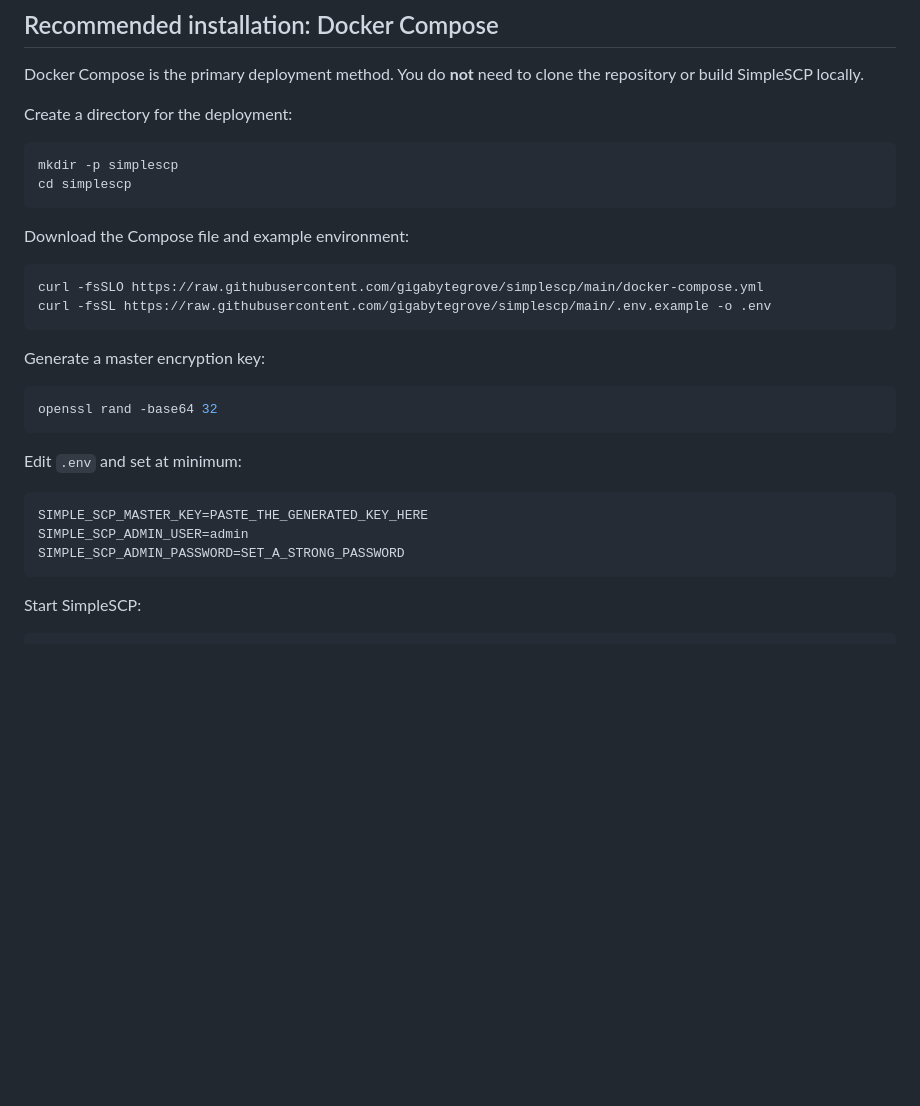
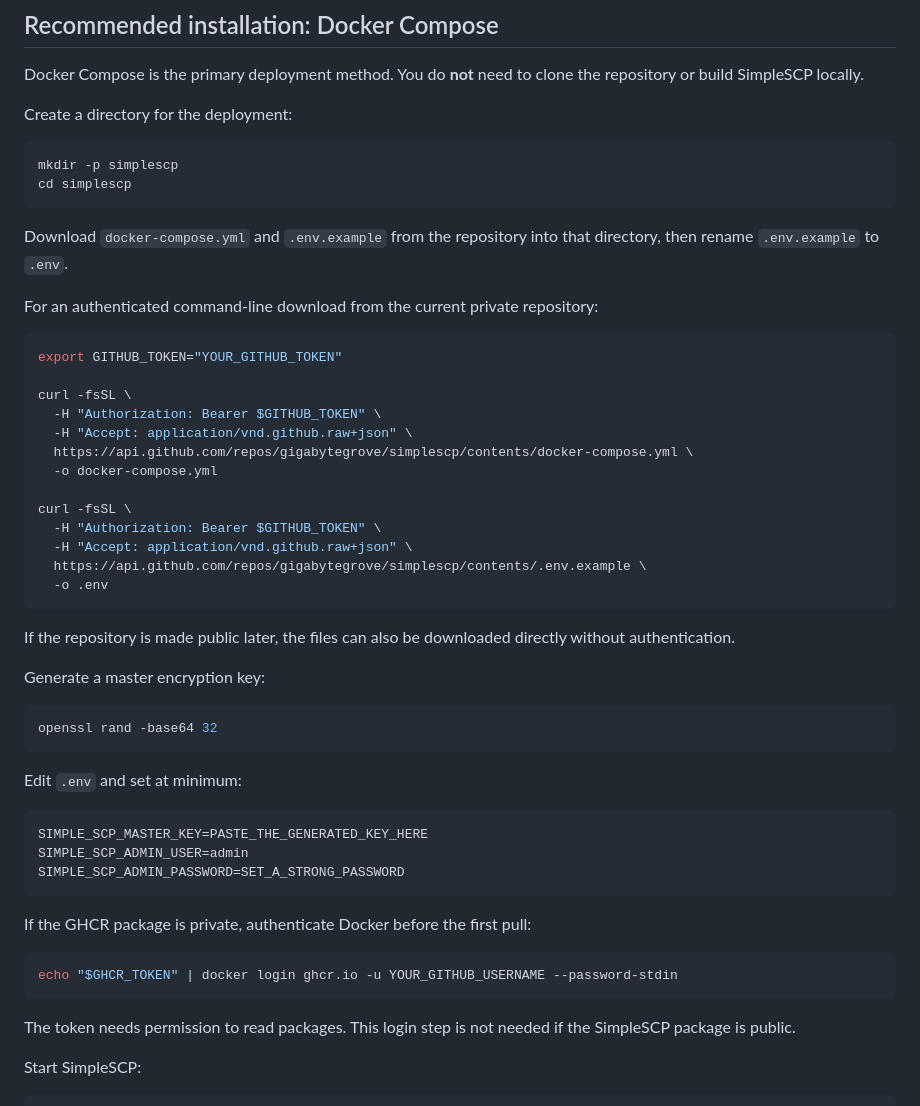
Before and after one commit to gigabytegrove/simplescp, a Markdown page: README.md, the part around the change. Drawn GitHub-style; blank space fills up the shorter version.

Commit message:
Document private Compose deployment authentication

````diff
--- a/README.md
+++ b/README.md
@@ -34,12 +34,27 @@ mkdir -p simplescp
 cd simplescp
 ```
 
-Download the Compose file and example environment:
+Download `docker-compose.yml` and `.env.example` from the repository into that directory, then rename `.env.example` to `.env`.
+
+For an authenticated command-line download from the current private repository:
 
 ```bash
-curl -fsSLO https://raw.githubusercontent.com/gigabytegrove/simplescp/main/docker-compose.yml
-curl -fsSL https://raw.githubusercontent.com/gigabytegrove/simplescp/main/.env.example -o .env
+export GITHUB_TOKEN="YOUR_GITHUB_TOKEN"
+
+curl -fsSL \
+  -H "Authorization: Bearer $GITHUB_TOKEN" \
+  -H "Accept: application/vnd.github.raw+json" \
+  https://api.github.com/repos/gigabytegrove/simplescp/contents/docker-compose.yml \
+  -o docker-compose.yml
+
+curl -fsSL \
+  -H "Authorization: Bearer $GITHUB_TOKEN" \
+  -H "Accept: application/vnd.github.raw+json" \
+  https://api.github.com/repos/gigabytegrove/simplescp/contents/.env.example \
+  -o .env
 ```
+
+If the repository is made public later, the files can also be downloaded directly without authentication.
 
 Generate a master encryption key:
 
@@ -54,6 +69,14 @@ SIMPLE_SCP_MASTER_KEY=PASTE_THE_GENERATED_KEY_HERE
 SIMPLE_SCP_ADMIN_USER=admin
 SIMPLE_SCP_ADMIN_PASSWORD=SET_A_STRONG_PASSWORD
 ```
+
+If the GHCR package is private, authenticate Docker before the first pull:
+
+```bash
+echo "$GHCR_TOKEN" | docker login ghcr.io -u YOUR_GITHUB_USERNAME --password-stdin
+```
+
+The token needs permission to read packages. This login step is not needed if the SimpleSCP package is public.
 
 Start SimpleSCP:
 
````
